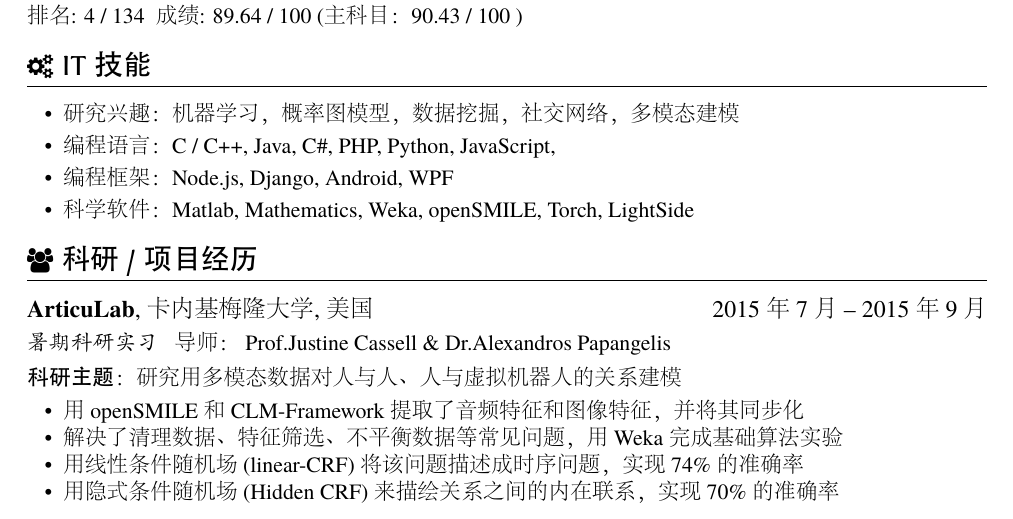
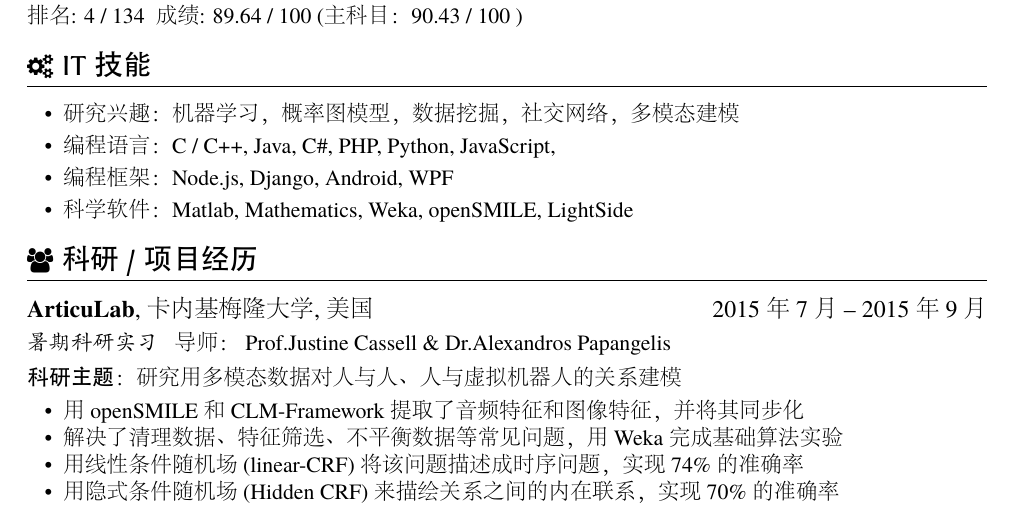
Before and after one commit to dagnaf/Curriculum-Vitae, a LaTeX CV (resume-zh_CN.tex): part of the page, cut so that both start at the same text. The pictures show the PDF file resume-zh_CN.pdf that the author committed with the source.

Commit message:
修改中文简历
删除不会用的torch

```diff
--- a/resume-zh_CN.tex
+++ b/resume-zh_CN.tex
@@ -34,7 +34,7 @@
   \item 研究兴趣：机器学习，概率图模型，数据挖掘，社交网络，多模态建模
   \item 编程语言：C / C++, Java, C\#, PHP, Python, JavaScript,
   \item 编程框架：Node.js, Django, Android, WPF
-  \item 科学软件：Matlab, Mathematics, Weka, openSMILE, Torch, LightSide
+  \item 科学软件：Matlab, Mathematics, Weka, openSMILE, LightSide
 \end{itemize}
 
 
```
Also changed, not shown: resume-zh_CN.pdf.
